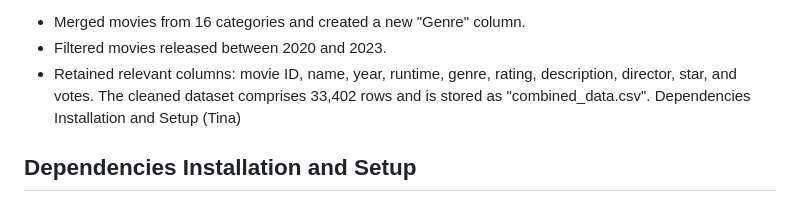
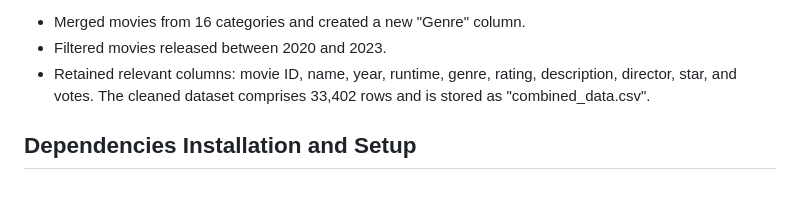
Before and after one commit to tinayiluo0322/movie-recommendation-web-app, a Markdown page: README.md, the part around the change. Drawn GitHub-style.

```diff
--- a/README.md
+++ b/README.md
@@ -49,7 +49,6 @@ This dataset offers valuable insights into movie trends, genre preferences, and
 - Filtered movies released between 2020 and 2023.
 - Retained relevant columns: movie ID, name, year, runtime, genre, rating, description, director, star, and votes.
 The cleaned dataset comprises 33,402 rows and is stored as "combined_data.csv".
-Dependencies Installation and Setup (Tina)
 
 ## Dependencies Installation and Setup
 
```
